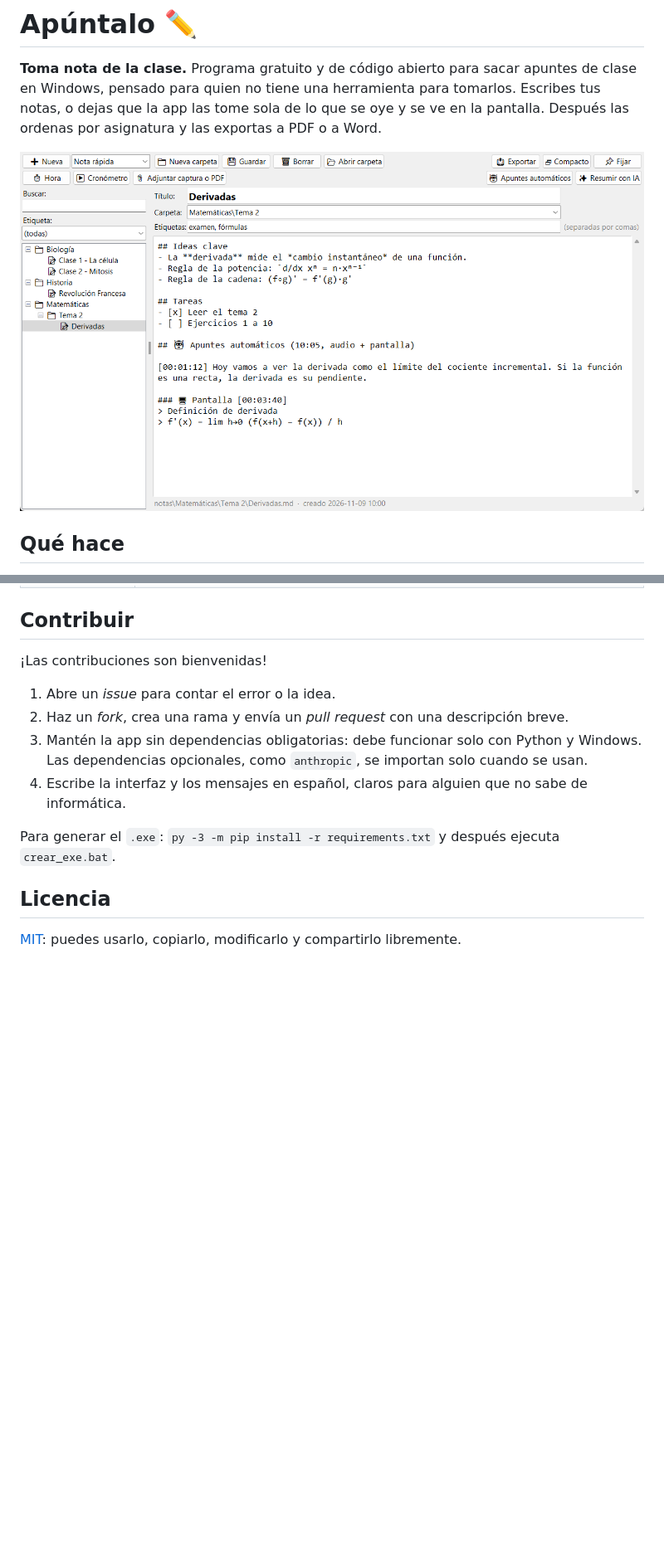
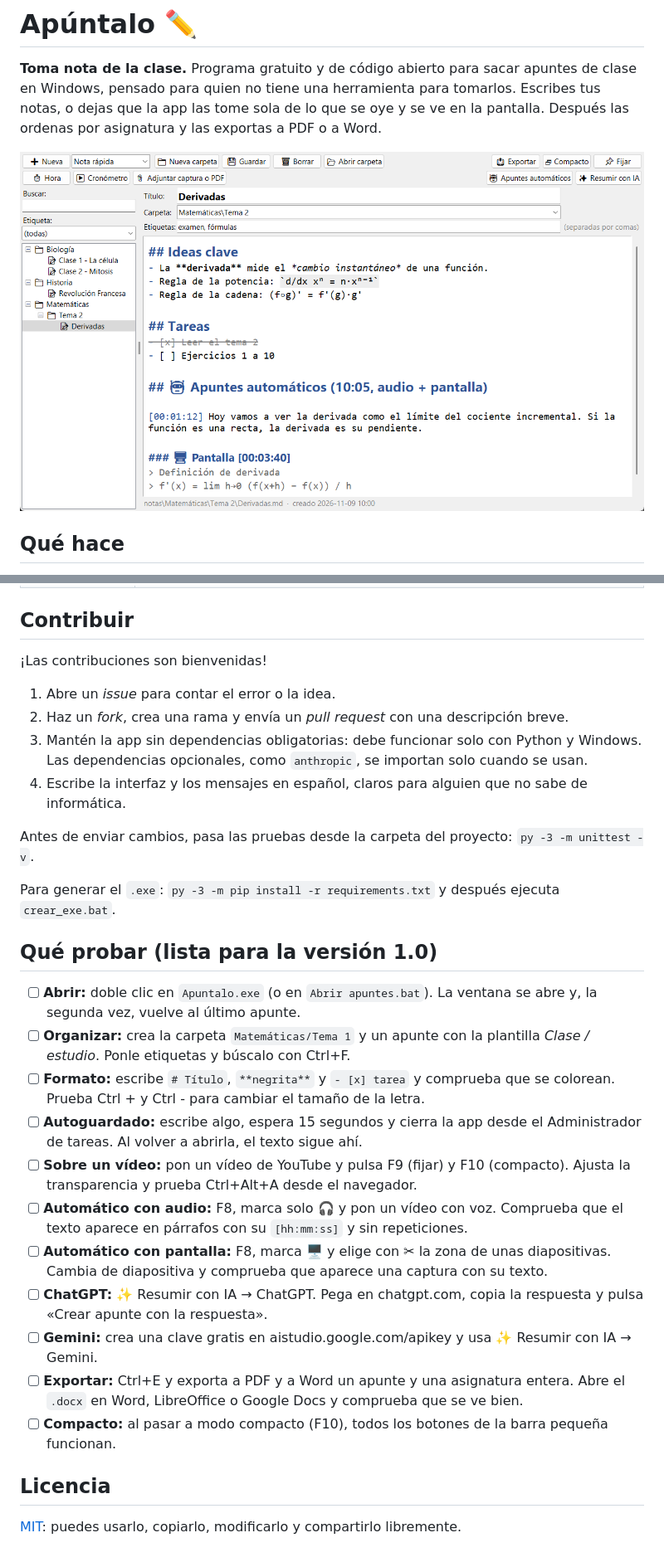
Before and after one commit to BV-cs0/apuntalo, a Markdown page: README.md, 2 parts joined by grey strips. Shown at 83% size. GitHub-like rendering; pictures changed too: docs/captura.png; blank space fills up the shorter version.

Commit message:
Autoguardado, resaltado Markdown, tamaño de letra, pruebas y README con qué probar

```diff
--- a/README.md
+++ b/README.md
@@ -73,7 +78,23 @@ Tus apuntes se quedan en tu PC. Solo salen de él si usas **Resumir con IA**: co
 3. Mantén la app sin dependencias obligatorias: debe funcionar solo con Python y Windows. Las dependencias opcionales, como `anthropic`, se importan solo cuando se usan.
 4. Escribe la interfaz y los mensajes en español, claros para alguien que no sabe de informática.
 
+Antes de enviar cambios, pasa las pruebas desde la carpeta del proyecto: `py -3 -m unittest -v`.
+
 Para generar el `.exe`: `py -3 -m pip install -r requirements.txt` y después ejecuta `crear_exe.bat`.
+
+## Qué probar (lista para la versión 1.0)
+
+- [ ] **Abrir:** doble clic en `Apuntalo.exe` (o en `Abrir apuntes.bat`). La ventana se abre y, la segunda vez, vuelve al último apunte.
+- [ ] **Organizar:** crea la carpeta `Matemáticas/Tema 1` y un apunte con la plantilla *Clase / estudio*. Ponle etiquetas y búscalo con Ctrl+F.
+- [ ] **Formato:** escribe `# Título`, `**negrita**` y `- [x] tarea` y comprueba que se colorean. Prueba Ctrl + y Ctrl - para cambiar el tamaño de la letra.
+- [ ] **Autoguardado:** escribe algo, espera 15 segundos y cierra la app desde el Administrador de tareas. Al volver a abrirla, el texto sigue ahí.
+- [ ] **Sobre un vídeo:** pon un vídeo de YouTube y pulsa F9 (fijar) y F10 (compacto). Ajusta la transparencia y prueba Ctrl+Alt+A desde el navegador.
+- [ ] **Automático con audio:** F8, marca solo 🎧 y pon un vídeo con voz. Comprueba que el texto aparece en párrafos con su `[hh:mm:ss]` y sin repeticiones.
+- [ ] **Automático con pantalla:** F8, marca 🖥 y elige con ✂ la zona de unas diapositivas. Cambia de diapositiva y comprueba que aparece una captura con su texto.
+- [ ] **ChatGPT:** ✨ Resumir con IA → ChatGPT. Pega en chatgpt.com, copia la respuesta y pulsa «Crear apunte con la respuesta».
+- [ ] **Gemini:** crea una clave gratis en aistudio.google.com/apikey y usa ✨ Resumir con IA → Gemini.
+- [ ] **Exportar:** Ctrl+E y exporta a PDF y a Word un apunte y una asignatura entera. Abre el `.docx` en Word, LibreOffice o Google Docs y comprueba que se ve bien.
+- [ ] **Compacto:** al pasar a modo compacto (F10), todos los botones de la barra pequeña funcionan.
 
 ## Licencia
 
```
Also changed, not shown: other parts of README.md (+5 -0 lines), 4 other files.
